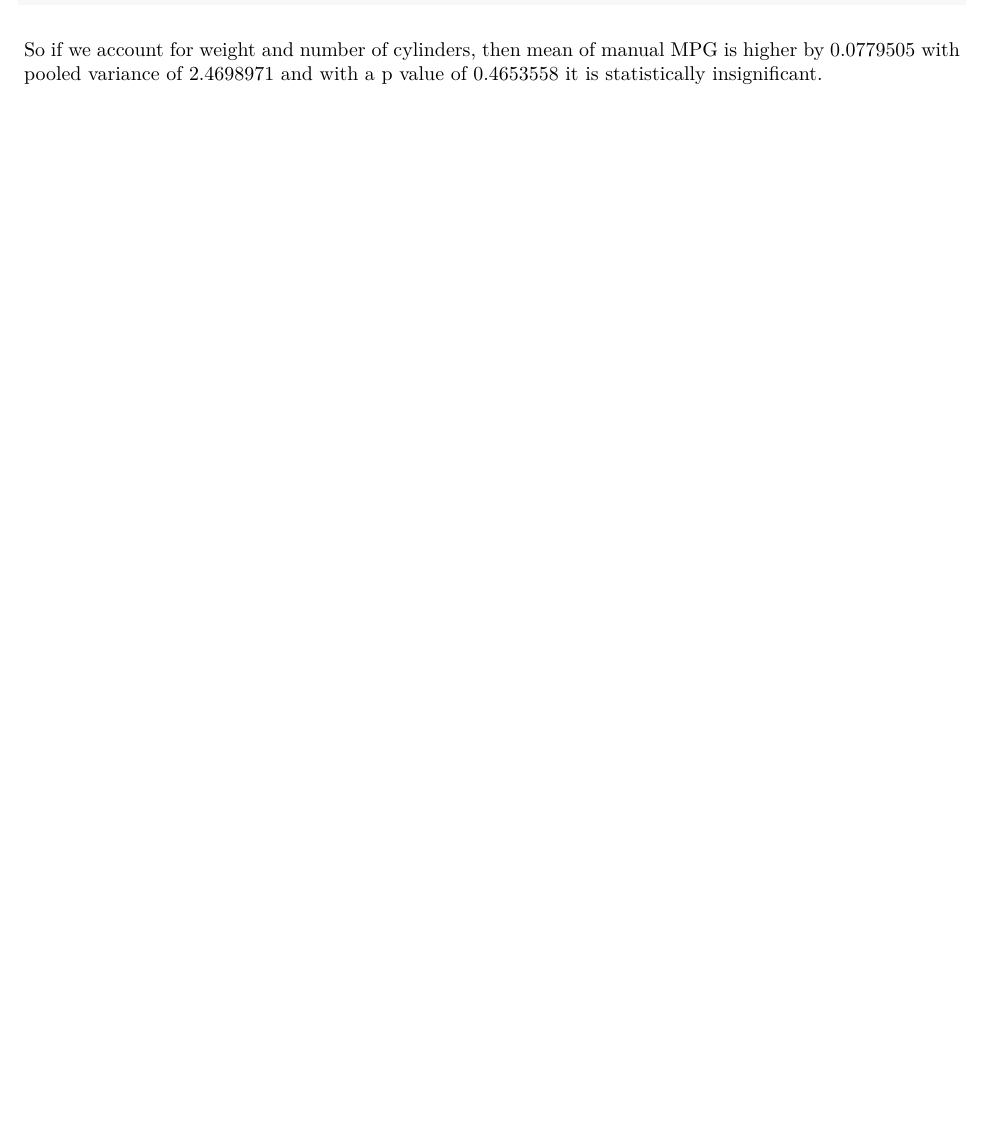
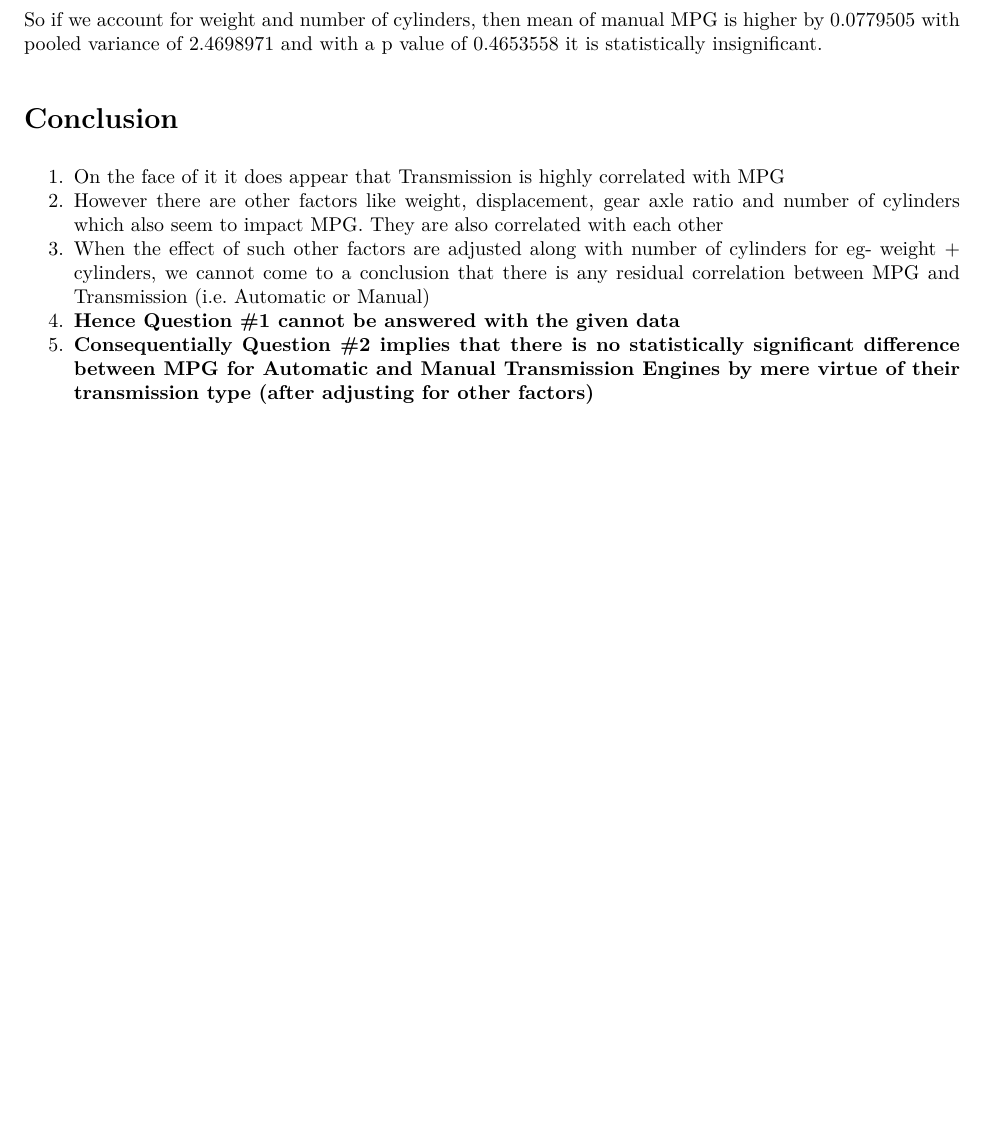
Before and after one commit to jayeshgokhale/regressionassignment, an R Markdown document (mtcars_analysis.Rmd): part of page 7 of 7, cut so that both start at the same text, the shorter picture padded with empty space. The pictures show the output file mtcars_analysis.pdf that the author committed with the source.

Commit message:
Interim Work

````diff
--- a/mtcars_analysis.Rmd
+++ b/mtcars_analysis.Rmd
@@ -213,3 +213,11 @@ p.value <- pt(t.statistic,n1+n2-2,lower.tail = FALSE)
 ```
 
 So if we account for weight and number of cylinders, then mean of manual MPG is higher by `r diffMU` with pooled variance of `r s` and with a p value of `r p.value` it is statistically insignificant.
+
+# Conclusion
+
+1. On the face of it it does appear that Transmission is highly correlated with MPG
+2. However there are other factors like weight, displacement, gear axle ratio and number of cylinders which also seem to impact MPG. They are also correlated with each other
+3. When the effect of such other factors are adjusted along with number of cylinders for eg- weight + cylinders, we cannot come to a conclusion that there is any residual correlation between MPG and Transmission (i.e. Automatic or Manual)
+4. **Hence Question #1 cannot be answered with the given data**
+5. **Consequentially Question #2 implies that there is no statistically significant difference between MPG for Automatic and Manual Transmission Engines by mere virtue of their transmission type (after adjusting for other factors)**
````
Also changed, not shown: mtcars_analysis.pdf, mtcars_analysis.Rmd (2 more changed lines).
